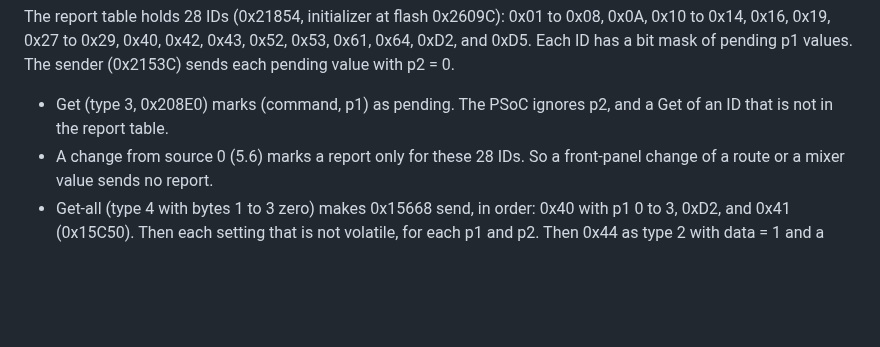
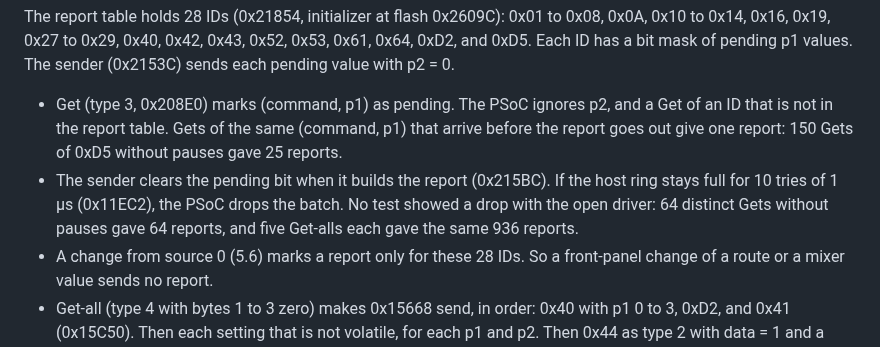
Before and after one commit to maxjustus/perigee, a Markdown page: NOTES-vendor-driver.md, the part around the change. GitHub-like rendering; blank space fills up the shorter version.

Commit message:
docs(notes): record how the PSoC merges and drops reports

```diff
--- a/NOTES-vendor-driver.md
+++ b/NOTES-vendor-driver.md
@@ -752,7 +752,14 @@ pending p1 values. The sender (0x2153C) sends each pending value with
 p2 = 0.
 
 - Get (type 3, 0x208E0) marks (command, p1) as pending. The PSoC ignores
-  p2, and a Get of an ID that is not in the report table.
+  p2, and a Get of an ID that is not in the report table. Gets of the
+  same (command, p1) that arrive before the report goes out give one
+  report: 150 Gets of 0xD5 without pauses gave 25 reports.
+- The sender clears the pending bit when it builds the report (0x215BC).
+  If the host ring stays full for 10 tries of 1 µs (0x11EC2), the PSoC
+  drops the batch. No test showed a drop with the open driver: 64
+  distinct Gets without pauses gave 64 reports, and five Get-alls each
+  gave the same 936 reports.
 - A change from source 0 (5.6) marks a report only for these 28 IDs. So a
   front-panel change of a route or a mixer value sends no report.
 - Get-all (type 4 with bytes 1 to 3 zero) makes 0x15668 send, in order:
```
